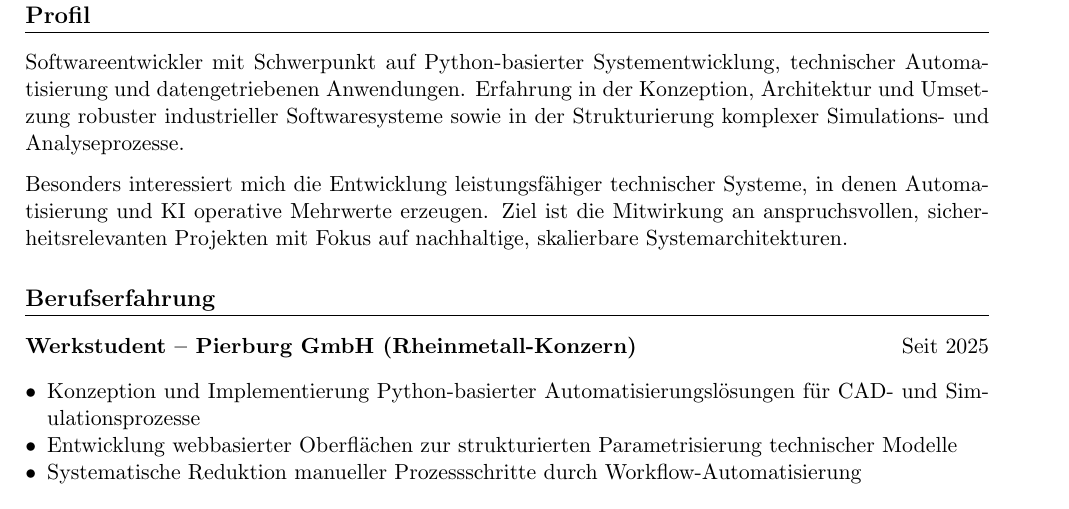
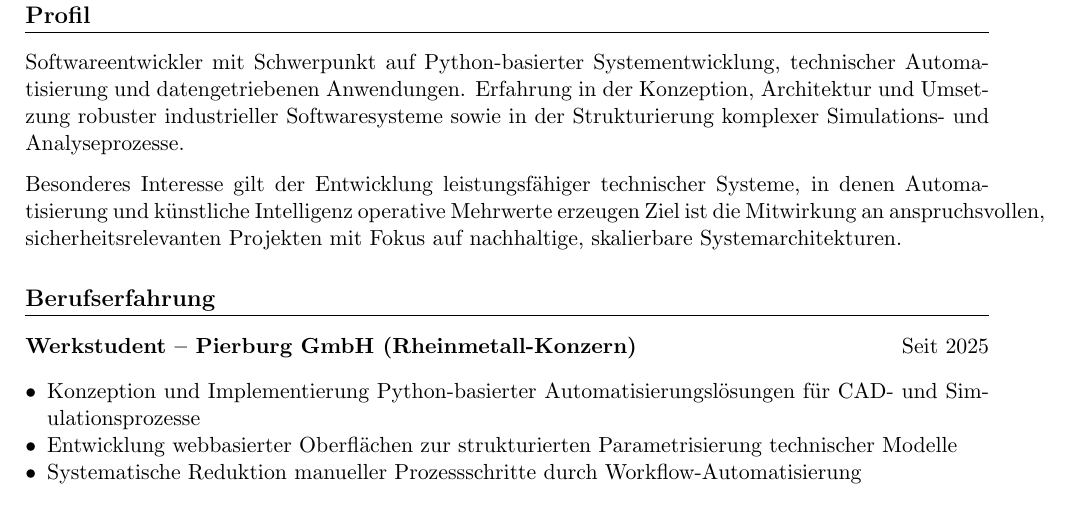
Before and after one commit to 14-dg/resume, a LaTeX document (cover_letters/cover_letter_rheinmetall_defence_internship.tex): part of page 1 of 2, cut so that both start at the same text. Compiled offline with pdfLaTeX.

Commit message:
removes "Ich" from cover letter for rheinmetall defense

```diff
--- a/cover_letters/cover_letter_rheinmetall_defence_internship.tex
+++ b/cover_letters/cover_letter_rheinmetall_defence_internship.tex
@@ -41,8 +41,8 @@ technischer Automatisierung und datengetriebenen Anwendungen.
 Erfahrung in der Konzeption, Architektur und Umsetzung robuster industrieller Softwaresysteme
 sowie in der Strukturierung komplexer Simulations- und Analyseprozesse.
 
-Besonders interessiert mich die Entwicklung leistungsfähiger technischer Systeme,
-in denen Automatisierung und KI operative Mehrwerte erzeugen.
+Besonderes Interesse gilt der Entwicklung leistungsfähiger technischer Systeme,
+in denen Automatisierung und künstliche Intelligenz operative Mehrwerte erzeugen
 Ziel ist die Mitwirkung an anspruchsvollen, sicherheitsrelevanten Projekten
 mit Fokus auf nachhaltige, skalierbare Systemarchitekturen.
 
```
